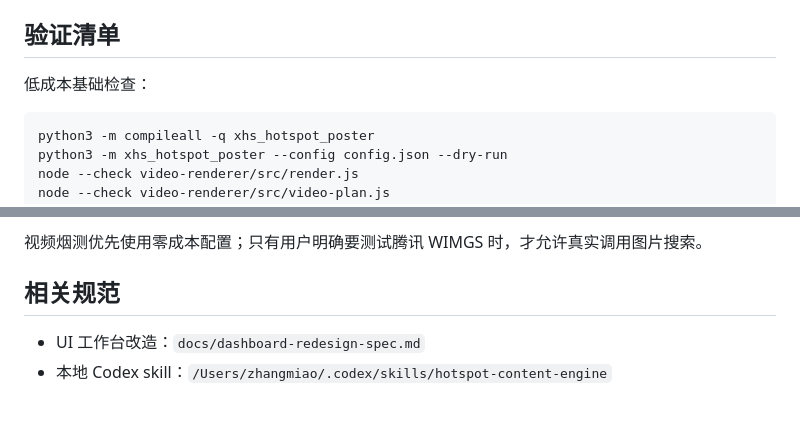
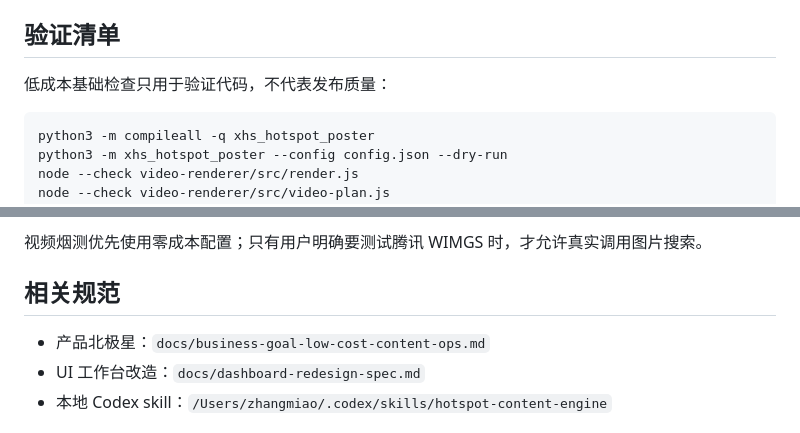
Before and after one commit to miaotmac123/xhs-hotspot-poster, a Markdown page: docs/content-engine-architecture.md, 2 parts joined by grey strips. Rendered like a GitHub page.

````diff
--- a/docs/content-engine-architecture.md
+++ b/docs/content-engine-architecture.md
@@ -121,7 +123,7 @@ Web 只做审核、编辑、触发和预览，不做复杂业务判断。
 
 ## 验证清单
 
-低成本基础检查：
+低成本基础检查只用于验证代码，不代表发布质量：
 
 ```bash
 python3 -m compileall -q xhs_hotspot_poster
@@ -144,6 +146,7 @@ python3 -m xhs_hotspot_poster --serve
 
 ## 相关规范
 
+- 产品北极星：`docs/business-goal-low-cost-content-ops.md`
 - UI 工作台改造：`docs/dashboard-redesign-spec.md`
 - 本地 Codex skill：`/Users/zhangmiao/.codex/skills/hotspot-content-engine`
 
````
Also changed, not shown: other parts of docs/content-engine-architecture.md (+6 -4 lines), CODEX.md (+14 -5 lines), docs/business-goal-low-cost-content-ops.md (added, +156 -0 lines).
